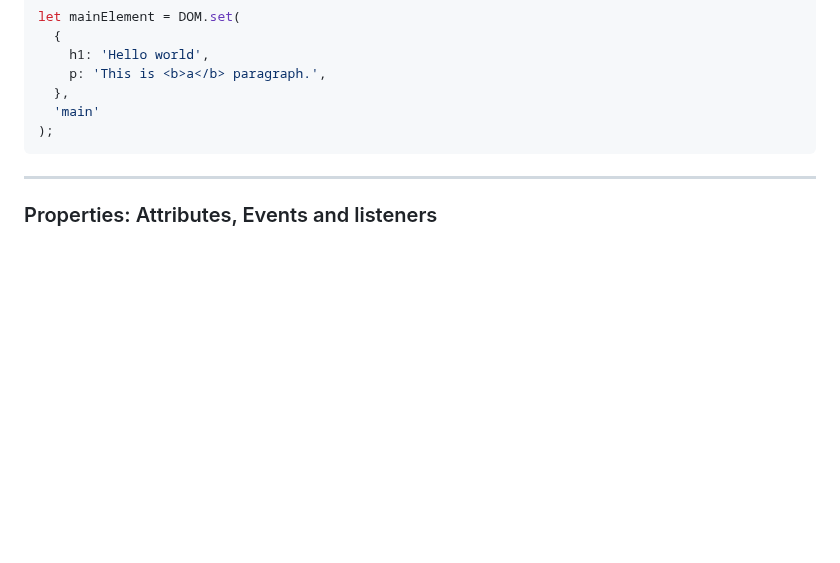
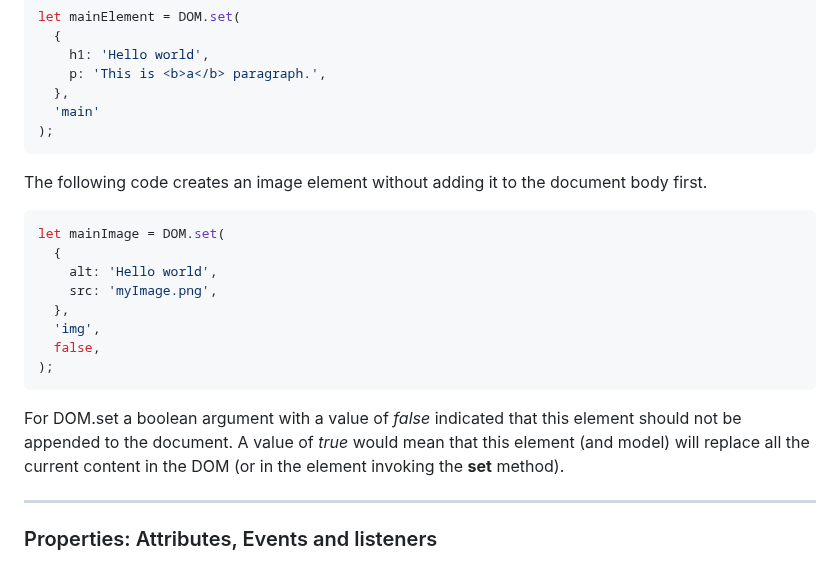
Before and after one commit to lenincompres/DOM.js, a Markdown page: README.md, the part around the change. GitHub-like rendering; folded sections open; blank space fills up the shorter version.

````diff
--- a/README.md
+++ b/README.md
@@ -128,6 +128,21 @@ let mainElement = DOM.set(
   'main'
 );
 ```
+
+The following code creates an image element without adding it to the document body first.
+
+```javascript
+let mainImage = DOM.set(
+  {
+    alt: 'Hello world',
+    src: 'myImage.png',
+  },
+  'img',
+  false,
+);
+```
+
+For DOM.set a boolean argument with a value of *false* indicated that this element should not be appended to the document. A value of *true* would mean that this element (and model) will replace all the current content in the DOM (or in the element invoking the **set** method).
 
 </details>
 
````
